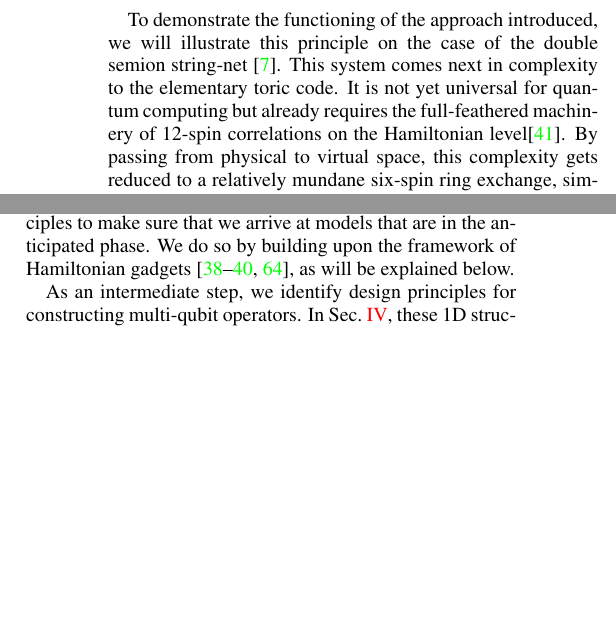
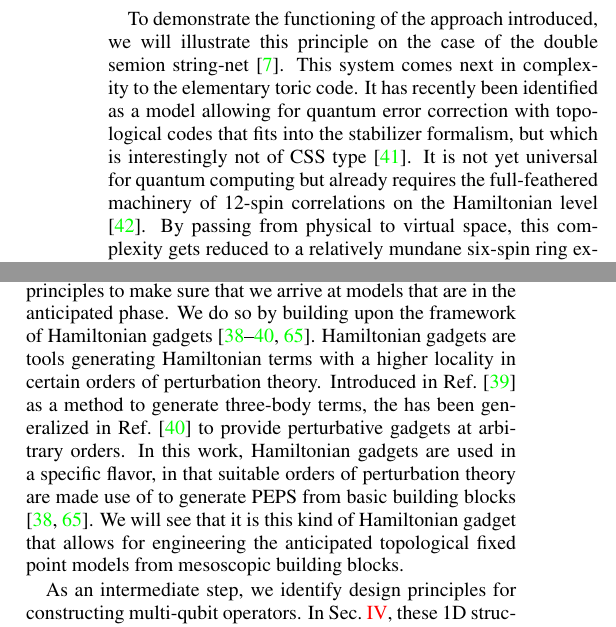
Before and after one commit to rho-tilde/Simulating-topological-tensor-networks-with-Majorana-qubits, a LaTeX paper (main.tex): two parts of the columns of pages 2 and 7 of 19, joined at a grey line, cut so that both start at the same text, the shorter picture padded with empty space. Compiled offline with pdfLaTeX.

Commit message:
A bit more on Hamiltonian gadgets

```diff
--- a/main.tex
+++ b/main.tex
@@ -267,7 +268,10 @@ Secondly, we propose the realization of these two-dimensional (2D) structures in
 
 Tensor networks provide a very natural environment for the description of topological matter, and in particular for string\nobreakdash -nets. In fact, the fusion rules of topological quasi-particles find a mathematical abstraction in tensor categories,  whose representation in  the language of string-nets represents a tensor network almost by design. The formulation of a tensor network involves a   'physical' and a 'virtual' space, where the former represents physical  degrees of freedom (spins on a lattice, etc.) and the second serves to generate entanglement and capture the correlation structure of the state.  While the representation of string-net ground states as tensor networks is relatively straightforward~\cite{Gu2009,Buerschaper2009}, a drastic simplification emerges from the idea~\cite{Schuch_MPS,1409.2150,FermionicMPO,PhysRevB.95.245127} to inject, or encode, the physical space into the larger space of virtual states. In exchange for the seeming redundancy of this encoding, one gains a much simpler local description in terms of an effective Hamiltonian \cite{Brell2014PEPS} based on Hamiltonian gadget ideas \cite{Kempe-SIAM-2006, PhysRevA.77.062329}. At least, it is simple enough to afford a direct realization in quantum devices.
 
-To demonstrate the functioning of the approach introduced, we will illustrate this principle on the case of the double semion string-net \cite{Levin2005}. This system comes next in complexity to the elementary toric code. It  is not yet universal for quantum computing  but already requires the full-feathered machinery of 12-spin correlations on the Hamiltonian level\footnote{Note that for the double semion model, there is mapping from a Hamiltonian with 12-local to 6-local plaquette operators. However, the 6-local operators are more complex (they are no longer  product operators), and therefore no straightforward way to implement the Hamiltonian in  MCB networks exists.}.  By passing from physical to virtual space, this complexity gets reduced to a relatively mundane six-spin ring exchange, similar to that, e.g.,   defining the physical qubits of a toric code on a hexagonal lattice \cite{Vijay2015}.  It is then natural to define the hardware realization of the system with direct reference to the virtual space of the tensor network. To this end, various standard elements of tensor network constructions, e.g.,  Bell state projections, one-dimensional (1D) matrix product operators (MPOs), or repetition code qubits, all need to be implemented on the device level. A principal observation of this work is that networks of tunnel-coupled low capacitance quantum dots harboring Majorana bound states  --- Majorana Cooper boxes (MCBs) in the jargon of the field \cite{Beri2012,Beri2013,Altland2013,Plugge2017,Karzig2017} --- are optimally suited to this task.
+To demonstrate the functioning of the approach introduced, we will illustrate this principle on the case of the double semion string-net \cite{Levin2005}. This system comes next in complexity to the elementary toric code. It has recently been identified as a model allowing for quantum error correction
+with topological codes that fits into the stabilizer formalism, but which is interestingly not of CSS type
+\cite{SemionErrorCorrection}.
+It  is not yet universal for quantum computing  but already requires the full-feathered machinery of 12-spin correlations on the Hamiltonian level \footnote{Note that for the double semion model, there is mapping from a Hamiltonian with 12-local to 6-local plaquette operators. However, the 6-local operators are more complex (they are no longer  product operators), and therefore no straightforward way to implement the Hamiltonian in  MCB networks exists.}.  By passing from physical to virtual space, this complexity gets reduced to a relatively mundane six-spin ring exchange, similar to that, e.g.,   defining the physical qubits of a toric code on a hexagonal lattice \cite{Vijay2015}.  It is then natural to define the hardware realization of the system with direct reference to the virtual space of the tensor network. To this end, various standard elements of tensor network constructions, e.g.,  Bell state projections, one-dimensional (1D) matrix product operators (MPOs), or repetition code qubits, all need to be implemented on the device level. A principal observation of this work is that networks of tunnel-coupled low capacitance quantum dots harboring Majorana bound states  --- Majorana Cooper boxes (MCBs) in the jargon of the field \cite{Beri2012,Beri2013,Altland2013,Plugge2017,Karzig2017} --- are optimally suited to this task.
 
 While this may be true also for more general tensor networks, it certainly is the case for the projected entangled pair state required in our present application.  For a preliminary impression of the hardware setup required to realize a double semion string-net, see Fig.~\ref{fig:DS} below, where the boxes represent MCBs, red and blue lines are tunneling bridges (short quantum wires), and the triangles are mere guides to the eye. (Not shown in the figure are side gates next to the tunneling links required to run a one-time calibration procedure, likewise required in the realization of, e.g., a Majorana surface code
 \cite{PhysRevLett.116.050501,PhysRevB.94.174514,PhysRevLett.108.260504,PhysRevX.6.031016,Hoffman16,Roy2017}.) We emphasize that the structure does not include elements truly adverse to present-date experimental realization. Specifically, their operation does not require magnetic field interferometry or time varying external voltage sources. The structures rather are static in that the ground state of the tunnel- and capacitively coupled network is the double semion state. AC operations may be required to create anyonic excitations in the system or for the measurement of local state characteristics. However, these are operations beyond the scope of the current text.
@@ -526,7 +530,14 @@ We next outline  how the  design principles of Sec.~\ref{sec2e} may be applied t
 In order to design 2D topological models, we have to formulate new
 design principles to make sure that we arrive at models that are in the anticipated phase. We do so by building upon the
 framework of Hamiltonian gadgets
-\cite{Kempe-SIAM-2006,PhysRevA.77.062329,Brell2014PEPS,Bartlett06}, as will be explained below.
+\cite{Kempe-SIAM-2006,PhysRevA.77.062329,Brell2014PEPS,Bartlett06}. Hamiltonian gadgets
+are tools generating Hamiltonian terms with a higher locality in certain orders of perturbation theory. Introduced
+in Ref.\ \cite{Kempe-SIAM-2006} as a method to generate three-body terms, the has been generalized in Ref.\
+\cite{PhysRevA.77.062329} to provide perturbative gadgets at arbitrary orders. In this work, Hamiltonian gadgets are used in a
+specific flavor, in that suitable orders of perturbation theory are made use of to generate PEPS from basic building blocks
+\cite{Brell2014PEPS,Bartlett06}. We will see that it is this kind of Hamiltonian gadget that allows for engineering
+the anticipated topological fixed point models from mesoscopic building blocks.
+
 
 As an intermediate step, we
 identify design principles for constructing multi-qubit operators. In Sec.\ \ref{sec4}, these 1D
```
Also changed, not shown: main.tex (13 more changed lines).
